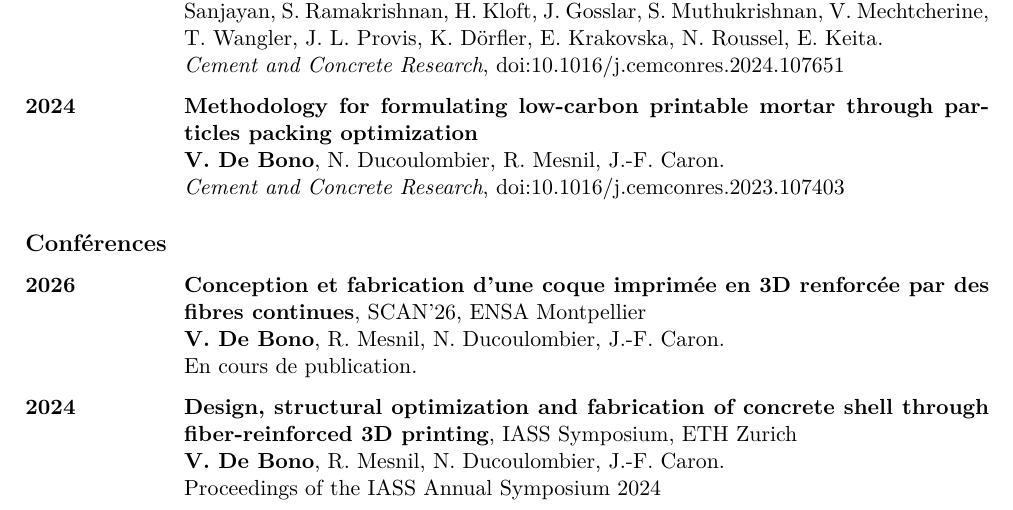
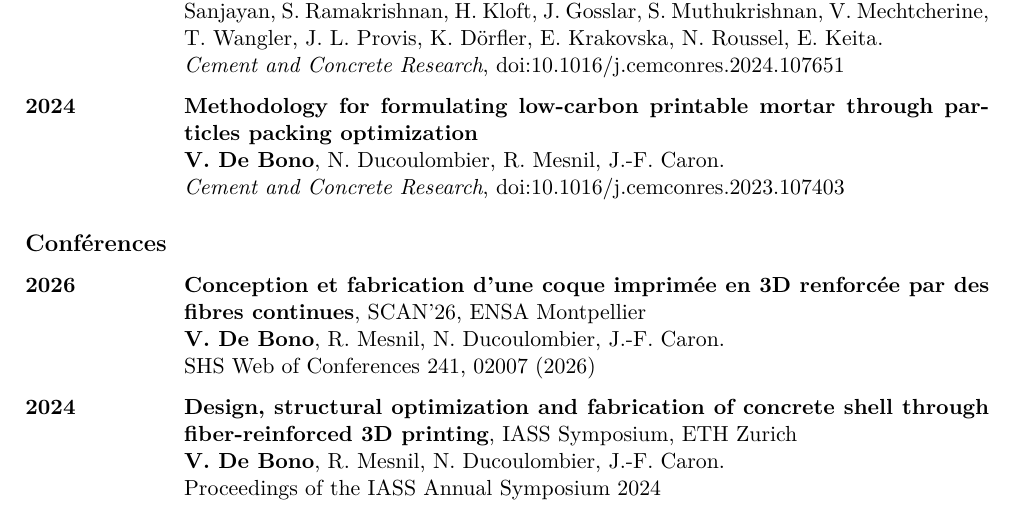
Before and after one commit to vdebono/CV, a LaTeX CV (cv.tex): part of page 1 of 4, cut so that both start at the same text. Compiled offline with pdfLaTeX.

Commit message:
Updates from Overleaf

```diff
--- a/cv.tex
+++ b/cv.tex
@@ -70,7 +70,8 @@
 \begin{description}
   \item[2026] \textbf{Conception et fabrication d'une coque imprimée en 3D renforcée par des fibres continues}, SCAN'26, ENSA Montpellier\\
   \textbf{V. De Bono}, R. Mesnil, N. Ducoulombier, J.-F. Caron.\\
-  En cours de publication.
+  \href{https://www.shs-conferences.org/articles/shsconf/abs/2026/15/shsconf_scan26_02007/shsconf_scan26_02007.html}{SHS Web of Conferences 241, 02007 (2026)}
+
 
   \item[2024] \textbf{Design, structural optimization and fabrication of concrete shell through fiber-reinforced 3D printing}, IASS Symposium, ETH Zurich\\
   \textbf{V. De Bono}, R. Mesnil, N. Ducoulombier, J.-F. Caron.\\
```
